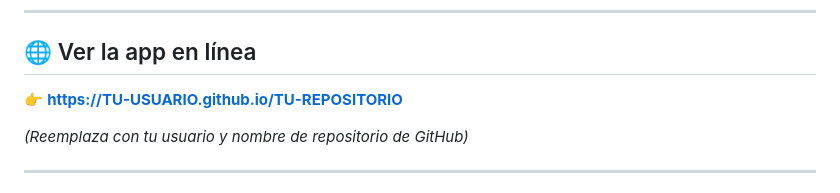
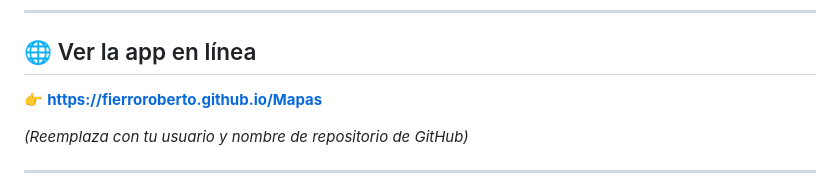
Before and after one commit to FierroRoberto/Mapas, a Markdown page: README.md, the part around the change. GitHub-like rendering.

```diff
--- a/README.md
+++ b/README.md
@@ -8,7 +8,7 @@ Convierte un archivo Excel con coordenadas en un mapa interactivo (`.kmz`) listo
 
 ## 🌐 Ver la app en línea
 
-👉 **https://TU-USUARIO.github.io/TU-REPOSITORIO**
+👉 **https://fierroroberto.github.io/Mapas**
 
 *(Reemplaza con tu usuario y nombre de repositorio de GitHub)*
 
```
